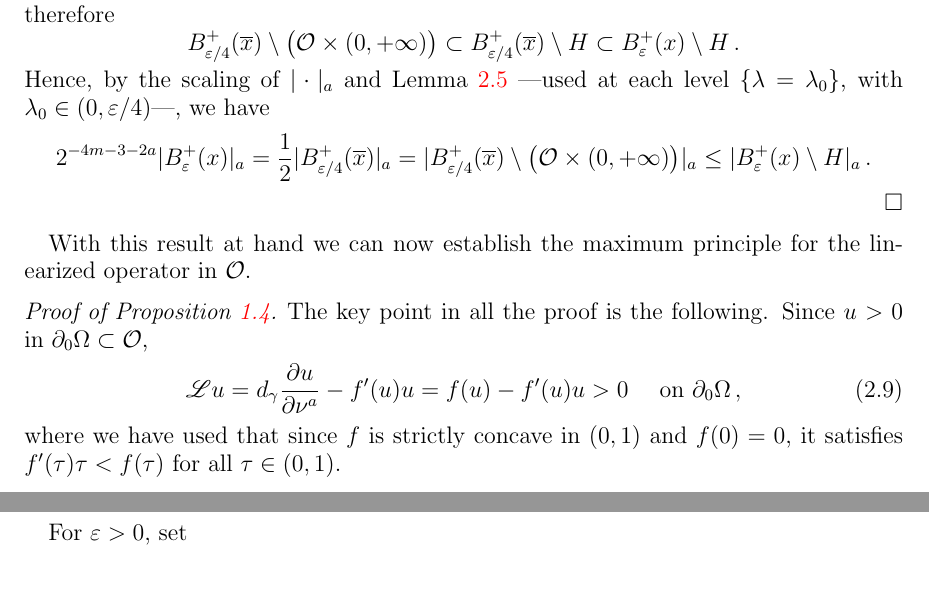
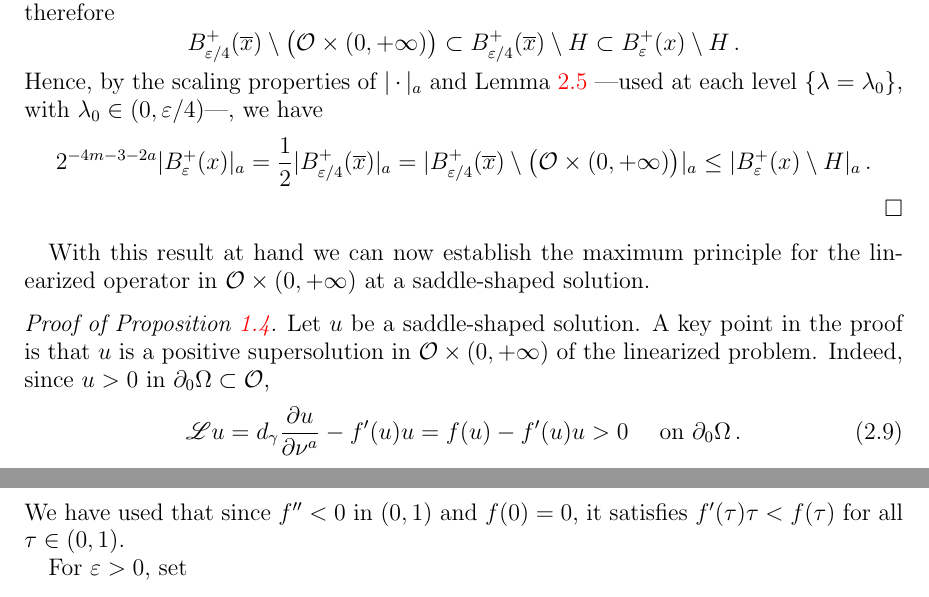
Before and after one commit to Sintoma/SaddleExtension, a LaTeX paper (saddle_extension.tex): two parts of pages 15 and 16 of 29 before the commit and two parts of pages 15 and 16 of 30 after it, joined at a grey line, cut so that both start at the same text. Compiled offline with pdfLaTeX.

Commit message:
Correcciones

```diff
--- a/saddle_extension.tex
+++ b/saddle_extension.tex
@@ -707,23 +709,23 @@ Note that $\R^{2m} \setminus \overline{\ocal}$ is an open cone outside $\ocal$,
 $$
 B_{\varepsilon/4}^+ (\overline{x})\setminus \big( \ocal \times (0, +\infty)\big) \subset B_{\varepsilon/4}^+ (\overline{x})\setminus H \subset B_\varepsilon^+ (x)\setminus H\,.
 $$
-Hence, by the scaling of $|\cdot|_a$ and Lemma~\ref{Lemma:HalfBallSimonsCone} ---used at each level $\{\lambda = \lambda_0\}$, with $\lambda_0\in (0,\varepsilon/4)$---, we have
+Hence, by the scaling properties of $|\cdot|_a$ and Lemma~\ref{Lemma:HalfBallSimonsCone} ---used at each level $\{\lambda = \lambda_0\}$, with $\lambda_0\in (0,\varepsilon/4)$---, we have
 $$
 2^{-4m - 3-2a} |B^+_\varepsilon (x)|_a = \dfrac{1}{2} |B_{\varepsilon/4}^+(\overline{x}) |_a = |B_{\varepsilon/4}^+ (\overline{x})\setminus \big( \ocal \times (0, +\infty)\big)  |_a \leq |B_\varepsilon^+ (x)\setminus H |_a\,.
 $$
 \end{proof}
 
 
-With this result at hand we can now establish the maximum principle for the linearized operator in $\ocal$.
+With this result at hand we can now establish the maximum principle for the linearized operator in $\ocal\times (0,+\infty)$ at a saddle-shaped solution.
 
 
 \begin{proof}[Proof of Proposition~\ref{Prop:MaxPrincipleLinearizedOperator}]
-The key point in all the proof is the following. Since $u>0$ in $\partial_0\Omega \subset \ocal$,
+Let $u$ be a saddle-shaped solution. A key point in the proof is that $u$ is a positive supersolution in $\ocal\times(0,+\infty)$ of the linearized problem. Indeed, since $u>0$ in $\partial_0\Omega \subset \ocal$,
 \begin{equation}
 \label{Eq:uSupersolLinearized}
-\mathscr{L}u = d_\s \dfrac{\partial u}{\partial \nu^a}  -f'(u) u = f(u) - f'(u) u > 0\quad \text{ on } \partial_0\Omega \,,
+\mathscr{L}u = d_\s \dfrac{\partial u}{\partial \nu^a}  -f'(u) u = f(u) - f'(u) u > 0\quad \text{ on } \partial_0\Omega \,.
 \end{equation}
-where we have used that since $f$ is strictly concave in $(0,1)$ and $f(0)=0$, it satisfies $f'(\tau)\tau < f(\tau)$ for all $\tau\in (0,1)$.
+We have used that since $f''<0$ in $(0,1)$ and $f(0)=0$, it satisfies $f'(\tau)\tau < f(\tau)$ for all $\tau\in (0,1)$.
 
 For $\varepsilon > 0$, set
 $$
```
Also changed, not shown: saddle_extension.tex (6 more changed lines).
